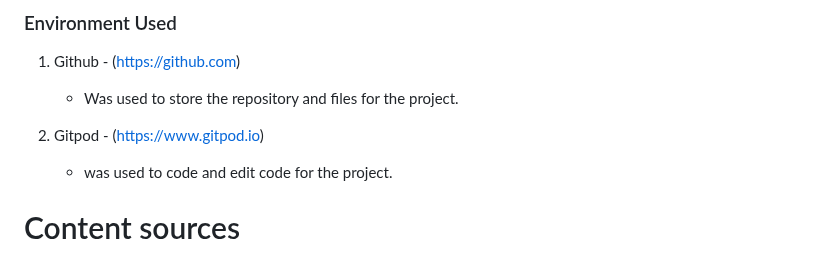
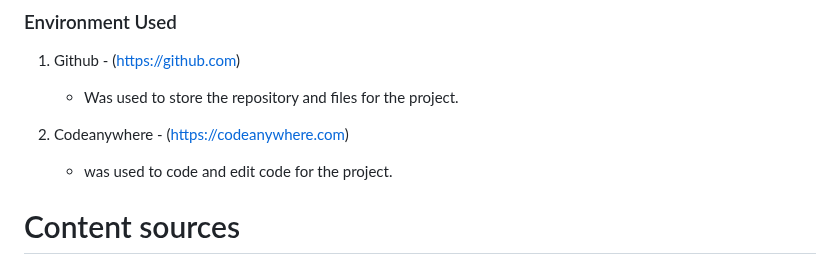
Before and after one commit to PSebastian96/pjt2-keytarschool, a Markdown page: README.md, the part around the change. GitHub-like rendering.

```diff
--- a/README.md
+++ b/README.md
@@ -262,7 +262,7 @@ Lighthouse is an open-source, automated tool for improving the performance, qual
 1. Github - (https://github.com)
     - Was used to store the repository and files for the project.
 
-2. Gitpod - (https://www.gitpod.io)
+2.  Codeanywhere - (https://codeanywhere.com)
     - was used to code and edit code for the project.
 
 # Content sources
```
